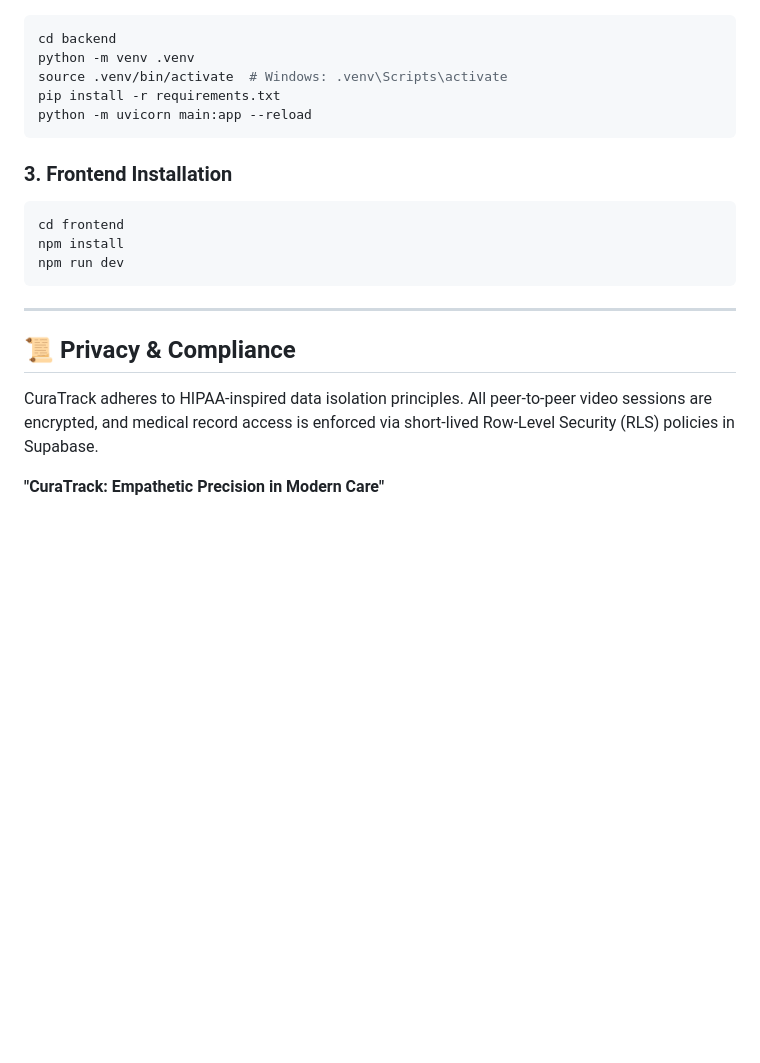
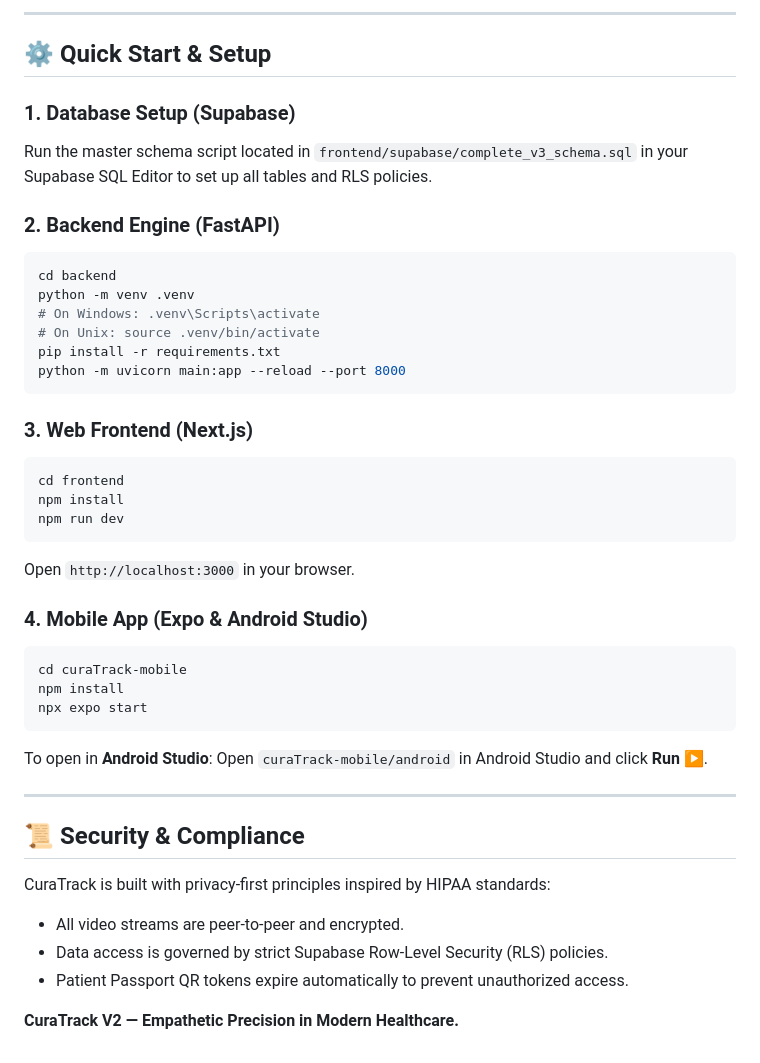
Before and after one commit to SAKTHIMARAN-VENOM/CuraTrack-V2, a Markdown page: README.md, the part around one of its changes. GitHub-like rendering; blank space fills up the shorter version.

````diff
--- a/README.md
+++ b/README.md
@@ -74,21 +85,43 @@ CuraTrack V2 uses a custom design system optimized for clarity and trust:
+---
+
+## ⚙️ Quick Start & Setup
+
+### 1. Database Setup (Supabase)
+Run the master schema script located in `frontend/supabase/complete_v3_schema.sql` in your Supabase SQL Editor to set up all tables and RLS policies.
+
+### 2. Backend Engine (FastAPI)
 ```bash
 cd backend
 python -m venv .venv
-source .venv/bin/activate  # Windows: .venv\Scripts\activate
+# On Windows: .venv\Scripts\activate
+# On Unix: source .venv/bin/activate
 pip install -r requirements.txt
-python -m uvicorn main:app --reload
+python -m uvicorn main:app --reload --port 8000
 ```
 
-### 3. Frontend Installation
+### 3. Web Frontend (Next.js)
 ```bash
 cd frontend
 npm install
 npm run dev
 ```
+Open `http://localhost:3000` in your browser.
+
+### 4. Mobile App (Expo & Android Studio)
+```bash
+cd curaTrack-mobile
+npm install
+npx expo start
+```
+To open in **Android Studio**:
+Open `curaTrack-mobile/android` in Android Studio and click **Run ▶**.
 
 ---
 
-## 📜 Privacy & Compliance
-CuraTrack adheres to HIPAA-inspired data isolation principles. All peer-to-peer video sessions are encrypted, and medical record access is enforced via short-lived Row-Level Security (RLS) policies in Supabase.
+## 📜 Security & Compliance
+CuraTrack is built with privacy-first principles inspired by HIPAA standards:
+- All video streams are peer-to-peer and encrypted.
+- Data access is governed by strict Supabase Row-Level Security (RLS) policies.
+- Patient Passport QR tokens expire automatically to prevent unauthorized access.
 
-**"CuraTrack: Empathetic Precision in Modern Care"**
+**CuraTrack V2 — Empathetic Precision in Modern Healthcare.**
````
Also changed, not shown: other parts of README.md (+70 -59 lines).
